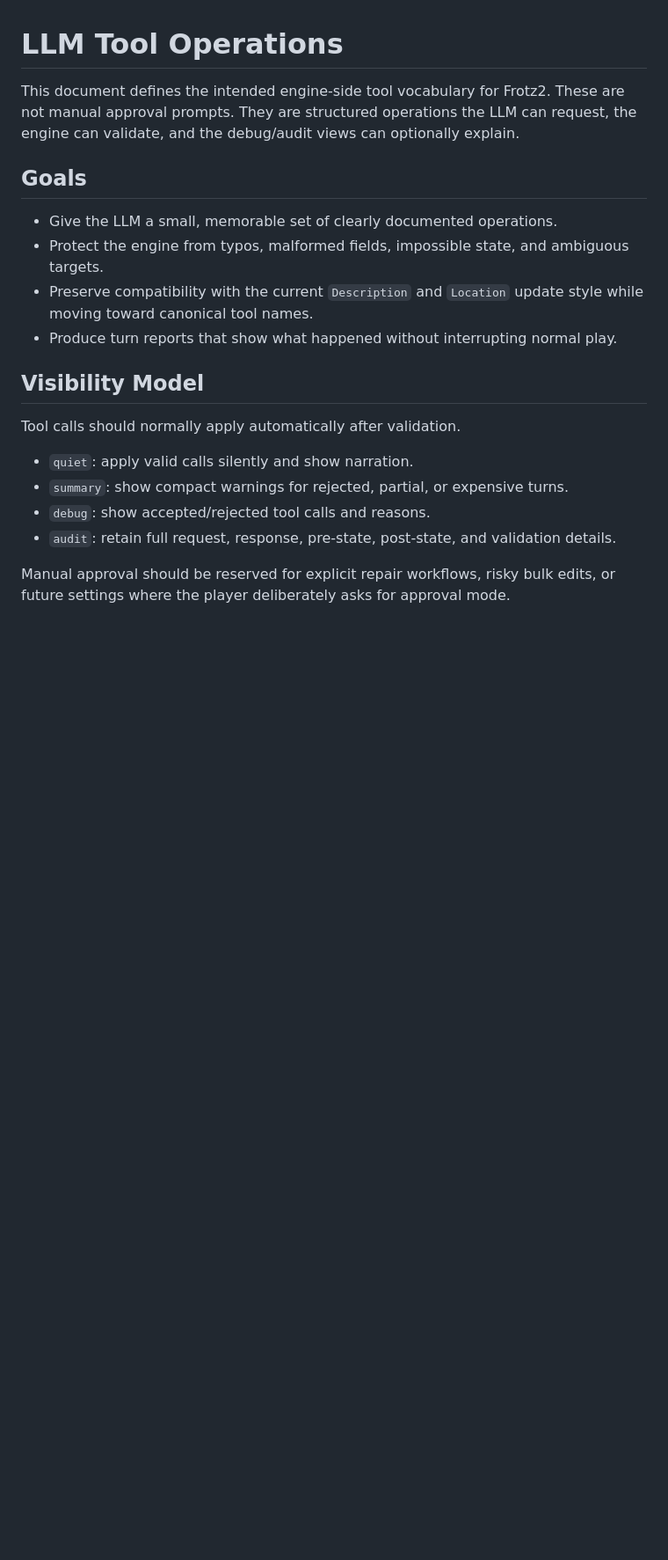
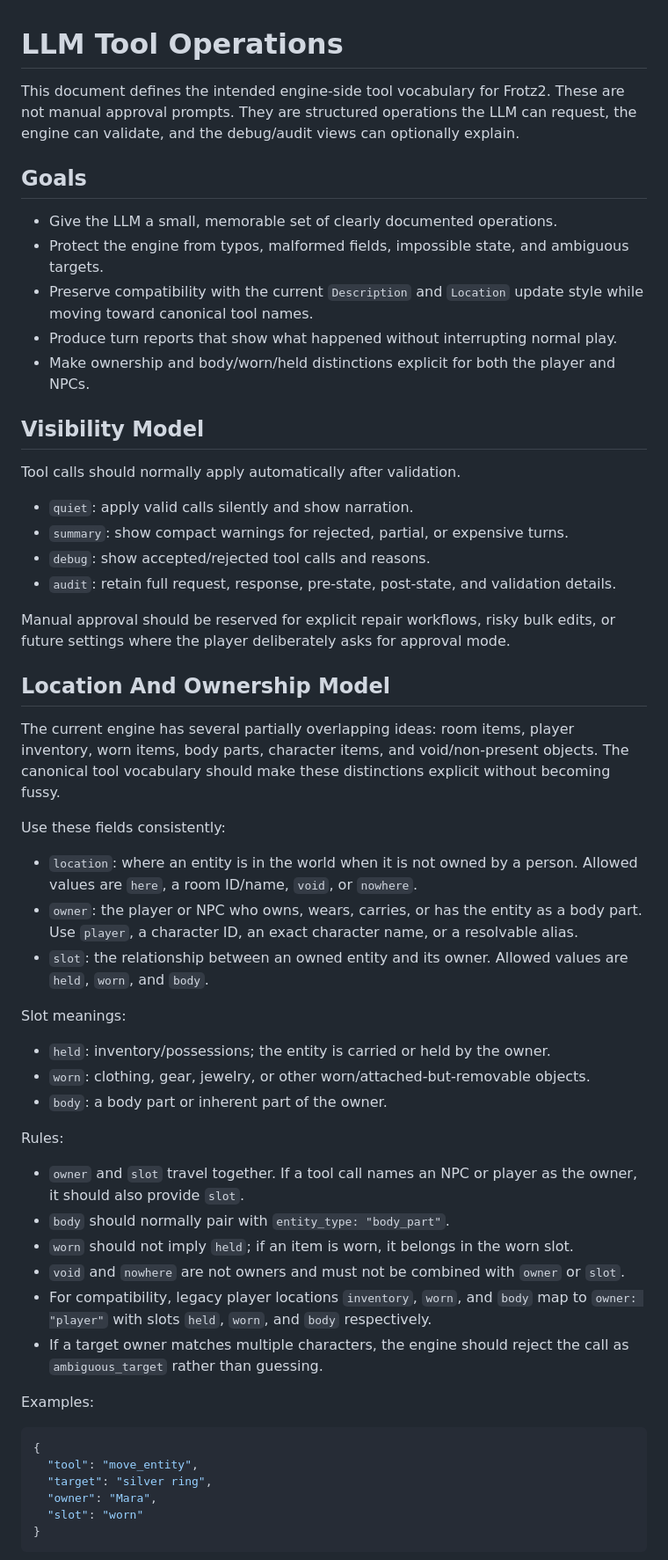
Before and after one commit to all-upper-case/Frotz2, a Markdown page: docs/LLM_TOOLS.md, the part around one of its changes. Shown at 88% size. Rendered like a GitHub page; blank space fills up the shorter version.

````diff
--- a/docs/LLM_TOOLS.md
+++ b/docs/LLM_TOOLS.md
@@ -8,6 +8,7 @@ This document defines the intended engine-side tool vocabulary for Frotz2. These
 - Protect the engine from typos, malformed fields, impossible state, and ambiguous targets.
 - Preserve compatibility with the current `Description` and `Location` update style while moving toward canonical tool names.
 - Produce turn reports that show what happened without interrupting normal play.
+- Make ownership and body/worn/held distinctions explicit for both the player and NPCs.
 
 ## Visibility Model
 
@@ -19,3 +20,40 @@ Tool calls should normally apply automatically after validation.
 - `audit`: retain full request, response, pre-state, post-state, and validation details.
 
 Manual approval should be reserved for explicit repair workflows, risky bulk edits, or future settings where the player deliberately asks for approval mode.
+
+## Location And Ownership Model
+
+The current engine has several partially overlapping ideas: room items, player inventory, worn items, body parts, character items, and void/non-present objects. The canonical tool vocabulary should make these distinctions explicit without becoming fussy.
+
+Use these fields consistently:
+
+- `location`: where an entity is in the world when it is not owned by a person. Allowed values are `here`, a room ID/name, `void`, or `nowhere`.
+- `owner`: the player or NPC who owns, wears, carries, or has the entity as a body part. Use `player`, a character ID, an exact character name, or a resolvable alias.
+- `slot`: the relationship between an owned entity and its owner. Allowed values are `held`, `worn`, and `body`.
+
+Slot meanings:
+
+- `held`: inventory/possessions; the entity is carried or held by the owner.
+- `worn`: clothing, gear, jewelry, or other worn/attached-but-removable objects.
+- `body`: a body part or inherent part of the owner.
+
+Rules:
+
+- `owner` and `slot` travel together. If a tool call names an NPC or player as the owner, it should also provide `slot`.
+- `body` should normally pair with `entity_type: "body_part"`.
+- `worn` should not imply `held`; if an item is worn, it belongs in the worn slot.
+- `void` and `nowhere` are not owners and must not be combined with `owner` or `slot`.
+- For compatibility, legacy player locations `inventory`, `worn`, and `body` map to `owner: "player"` with slots `held`, `worn`, and `body` respectively.
+- If a target owner matches multiple characters, the engine should reject the call as `ambiguous_target` rather than guessing.
+
+Examples:
+
+```json
+{
+  "tool": "move_entity",
+  "target": "silver ring",
+  "owner": "Mara",
+  "slot": "worn"
+}
+```
+
````
Also changed, not shown: other parts of docs/LLM_TOOLS.md (+54 -7 lines).
